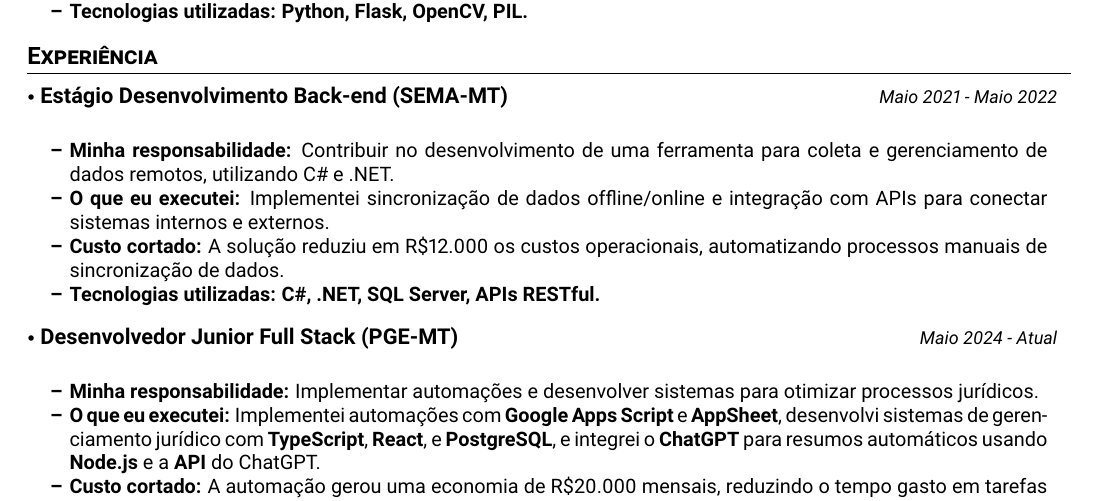
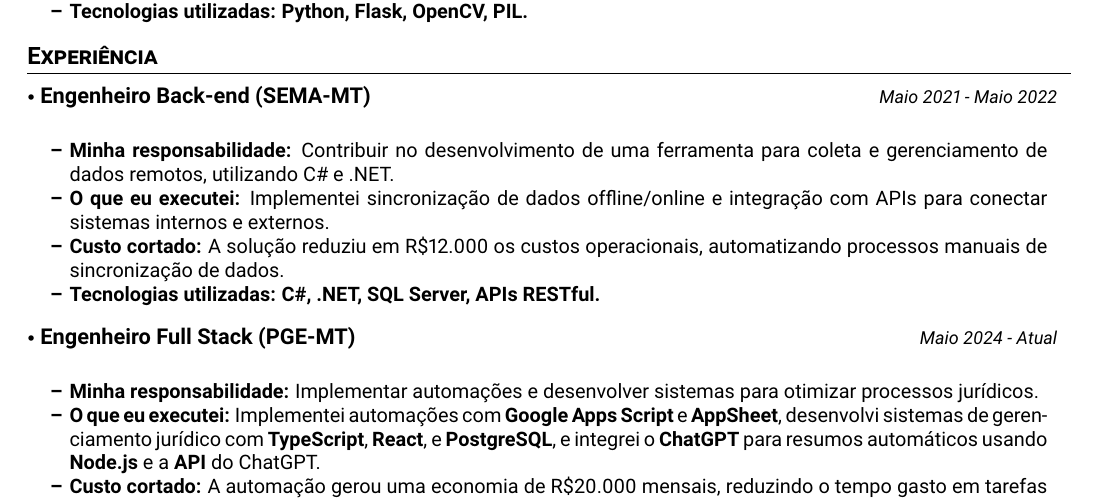
Before and after one commit to notNilton/orion-resume, a LaTeX document (pt-br/main.tex): part of the page, cut so that both start at the same text. Compiled offline with pdfLaTeX.

Commit message:
feat: simple changes

```diff
--- a/pt-br/main.tex
+++ b/pt-br/main.tex
@@ -79,7 +79,7 @@ resultados eficientes e de alta qualidade.
 \section{\textbf{Experiência}}
 \resumeSubHeadingListStart
 \resumeSubheading
-{ Estágio Desenvolvimento Back-end (SEMA-MT)}{}
+{ Engenheiro Back-end (SEMA-MT)}{}
 {}{Maio 2021 - Maio 2022}
 \vspace{-2.0mm}
 \resumeItemListStart
@@ -92,7 +92,7 @@ resultados eficientes e de alta qualidade.
 \vspace{-2mm}
 
 \resumeSubheading
-{ Desenvolvedor Junior Full Stack (PGE-MT)}{}
+{ Engenheiro Full Stack (PGE-MT)}{}
 {}{Maio 2024 - Atual}
 \vspace{-2.0mm}
 \resumeItemListStart
```
